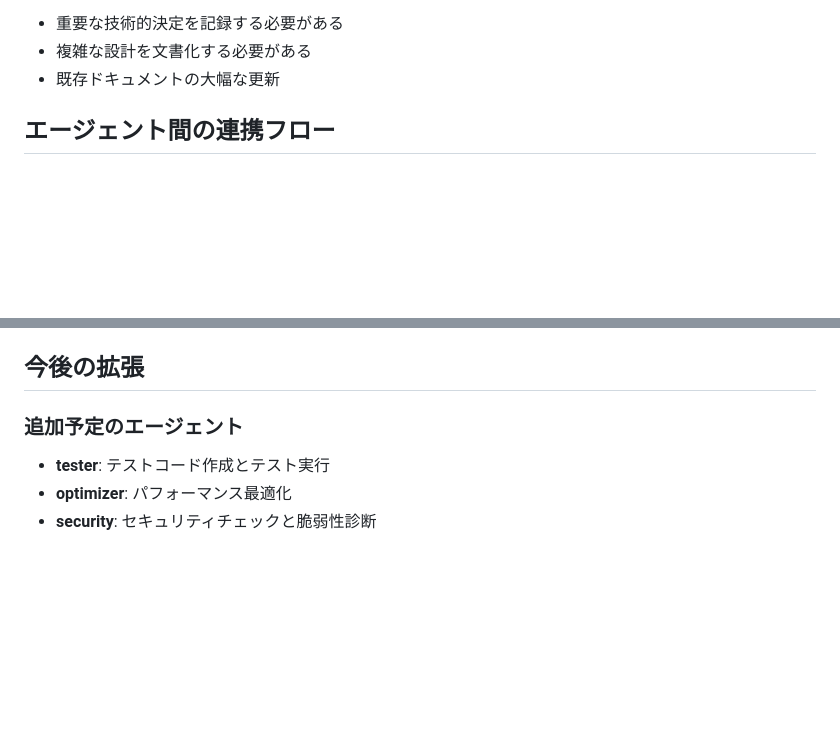
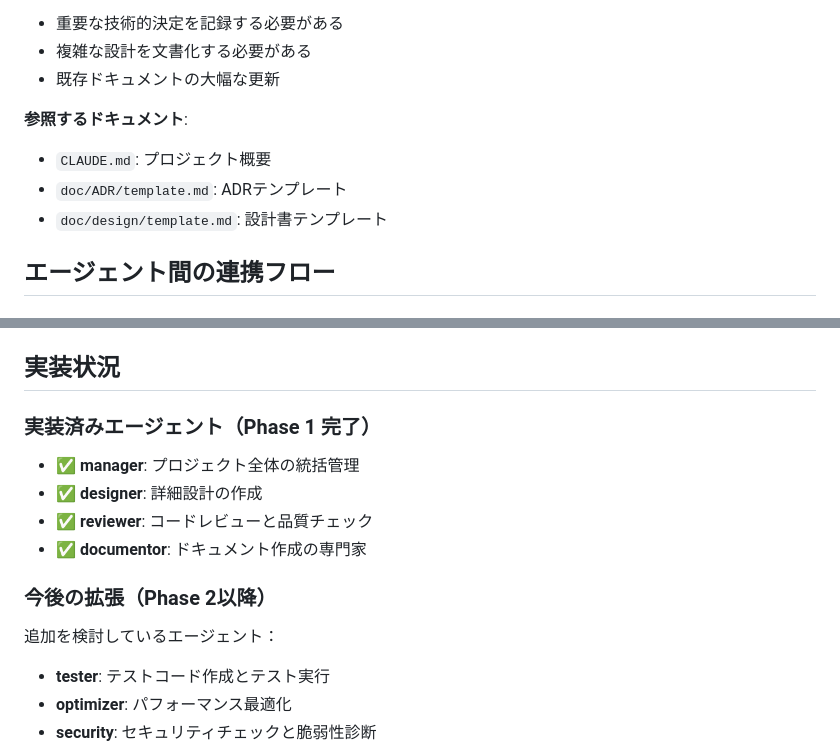
Before and after one commit to ryo211/kokokita, a Markdown page: doc/agent-guide.md, 2 parts joined by grey strips. Rendered like a GitHub page; blank space fills up the shorter version.

```diff
--- a/doc/agent-guide.md
+++ b/doc/agent-guide.md
@@ -74,6 +101,11 @@ kokokitaプロジェクトでは、複数の専門エージェントが連携し
 - 重要な技術的決定を記録する必要がある
 - 複雑な設計を文書化する必要がある
 - 既存ドキュメントの大幅な更新
+
+**参照するドキュメント**:
+- `CLAUDE.md`: プロジェクト概要
+- `doc/ADR/template.md`: ADRテンプレート
+- `doc/design/template.md`: 設計書テンプレート
 
 ## エージェント間の連携フロー
 
@@ -165,9 +197,18 @@ prompt: "以下のコードをレビューしてください: [詳細]"
 - `doc/ADR/`: 技術的決定
 - `doc/design/`: 設計書
 
-## 今後の拡張
+## 実装状況
 
-### 追加予定のエージェント
+### 実装済みエージェント（Phase 1 完了）
+
+- ✅ **manager**: プロジェクト全体の統括管理
+- ✅ **designer**: 詳細設計の作成
+- ✅ **reviewer**: コードレビューと品質チェック
+- ✅ **documentor**: ドキュメント作成の専門家
+
+### 今後の拡張（Phase 2以降）
+
+追加を検討しているエージェント：
 
 - **tester**: テストコード作成とテスト実行
 - **optimizer**: パフォーマンス最適化
```
Also changed, not shown: other parts of doc/agent-guide.md (+31 -4 lines).
